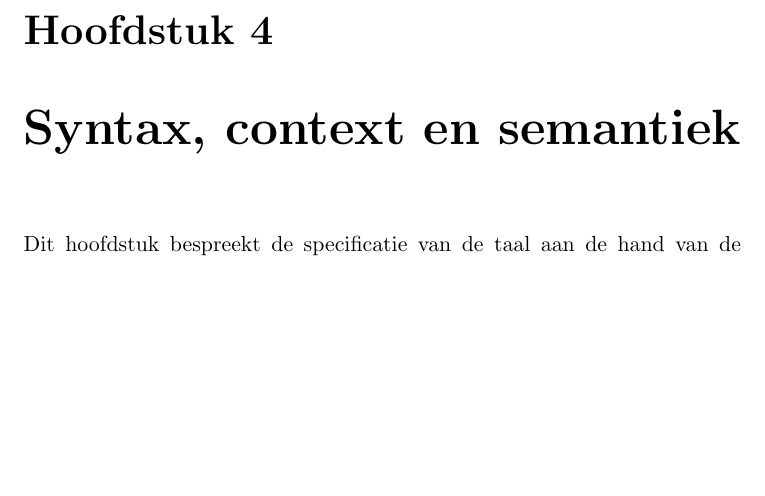
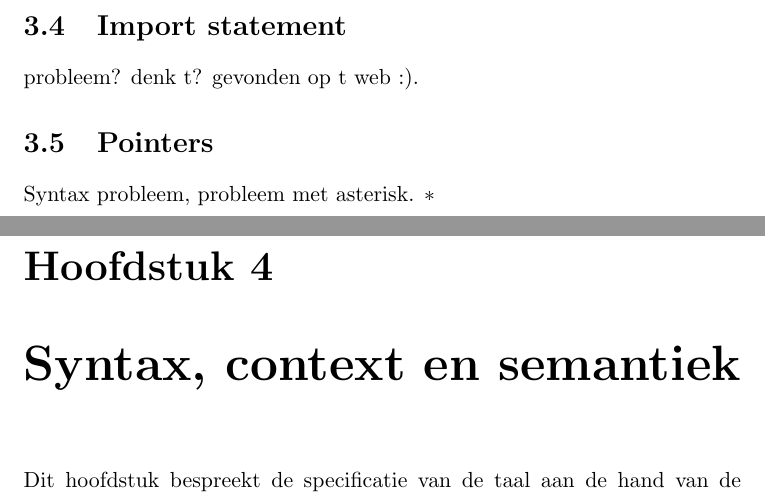
Before and after one commit to VincentSmit/EindopdrachtVB, a LaTeX document (verslag/main.tex, which reads verslag/sections/problemen_oplossingen.tex): part of page 6 of 25 before the commit and two parts of pages 7 and 8 of 27 after it, the two joined at a grey line, cut at the place of the change, the shorter picture padded with empty space. Compiled offline with pdfLaTeX.

Commit message:
heb maar wat problemen bijverzonnen

```diff
--- a/verslag/sections/problemen_oplossingen.tex
+++ b/verslag/sections/problemen_oplossingen.tex
@@ -20,5 +20,15 @@ Voor het opbouwen van onze AST voldeed de standaar node niet. Hiertoe is een eig
 Type inferentie is een krachtige toevoeging voor een taal, maar brengt ook problemen met zich mee. Op compiletijd moet bepaald worden wat het type is, zonder het expliciet te vermelden.
 % section type_inferentie (end)
 
+\section{Import statement} % (fold)
+\label{sec:import_statement}
+probleem? denk t? gevonden op t web :).
+% section import_statement (end)
+
+\section{Pointers} % (fold)
+\label{sec:pointers}
+Syntax probleem, probleem met asterisk. \textasteriskcentered
+% section pointers (end)
+
 % chapter problemen_&_oplossingen (end)
 \clearpage
```
